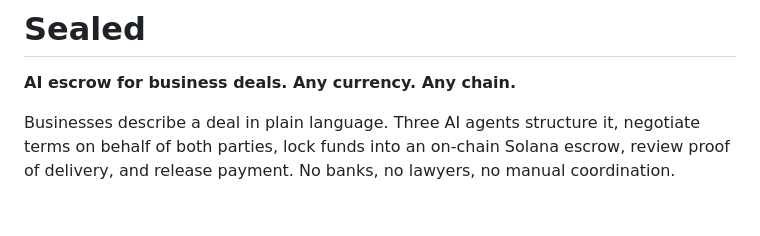
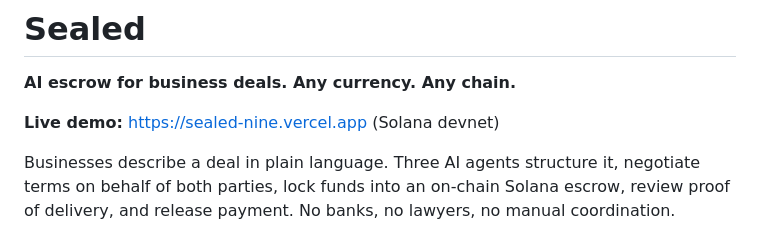
Before and after one commit to Toderr/sealed, a Markdown page: README.md, the part around the change. Drawn GitHub-style; blank space fills up the shorter version.

```diff
--- a/README.md
+++ b/README.md
@@ -1,6 +1,8 @@
 # Sealed
 
 **AI escrow for business deals. Any currency. Any chain.**
+
+**Live demo:** https://sealed-nine.vercel.app (Solana devnet)
 
 Businesses describe a deal in plain language. Three AI agents structure it, negotiate terms on behalf of both parties, lock funds into an on-chain Solana escrow, review proof of delivery, and release payment. No banks, no lawyers, no manual coordination.
 
```
Also changed, not shown: PITCH_DECK.md (+2 -2 lines).
